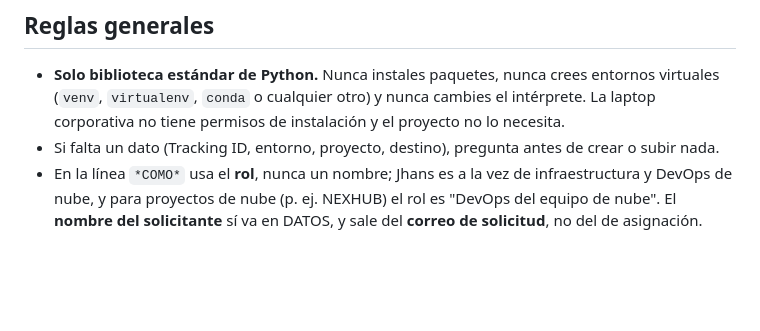
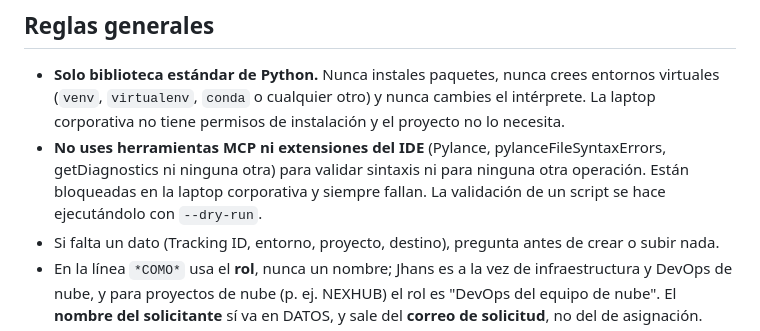
Before and after one commit to tecdesa2531/tec-scc-bescctickets, a Markdown page: agente-copilot/copilot-instructions.md, the part around the change. Drawn GitHub-style; blank space fills up the shorter version.

Commit message:
fix: prohibir uso de herramientas MCP del IDE en el agente
Agrega regla explicita en copilot-instructions.md para que el agente
no use Pylance, pylanceFileSyntaxErrors, getDiagnostics ni ninguna otra
herramienta MCP; estan bloqueadas por politica en la laptop corporativa.
La validacion de scripts se hace con --dry-run en la terminal.

Co-Authored-By: Claude Sonnet 4.6 <noreply@anthropic.com>

```diff
--- a/agente-copilot/copilot-instructions.md
+++ b/agente-copilot/copilot-instructions.md
@@ -191,6 +191,7 @@ Formato wiki de Jira. Reglas (ver ejemplos en `jira-historia-usuario` y `jira-su
 ## Reglas generales
 
 - **Solo biblioteca estándar de Python.** Nunca instales paquetes, nunca crees entornos virtuales (`venv`, `virtualenv`, `conda` o cualquier otro) y nunca cambies el intérprete. La laptop corporativa no tiene permisos de instalación y el proyecto no lo necesita.
+- **No uses herramientas MCP ni extensiones del IDE** (Pylance, pylanceFileSyntaxErrors, getDiagnostics ni ninguna otra) para validar sintaxis ni para ninguna otra operación. Están bloqueadas en la laptop corporativa y siempre fallan. La validación de un script se hace ejecutándolo con `--dry-run`.
 - Si falta un dato (Tracking ID, entorno, proyecto, destino), pregunta antes de crear o subir nada.
 - En la línea `*COMO*` usa el **rol**, nunca un nombre; Jhans es a la vez de infraestructura y DevOps de nube, y para proyectos de nube (p. ej. NEXHUB) el rol es "DevOps del equipo de nube". El **nombre del solicitante** sí va en DATOS, y sale del **correo de solicitud**, no del de asignación.
 - No cambies el estado de historias de usuario ni cierres sprints en Jira: eso lo hace Jhans en el tablero. Tú solo creas issues y cambias el estado de subtareas.
```
